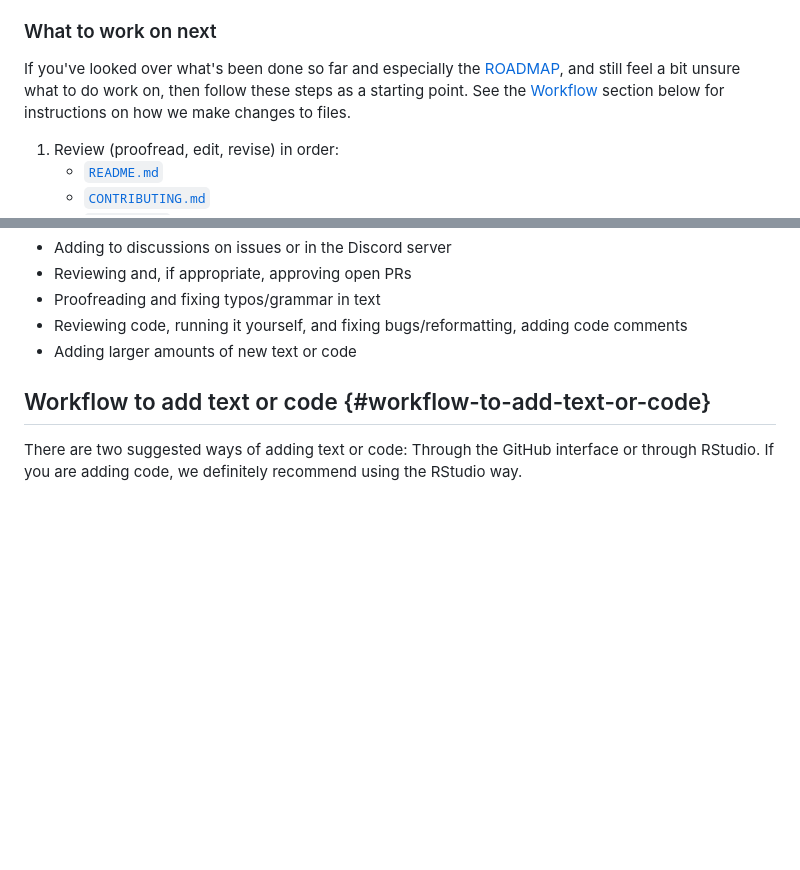
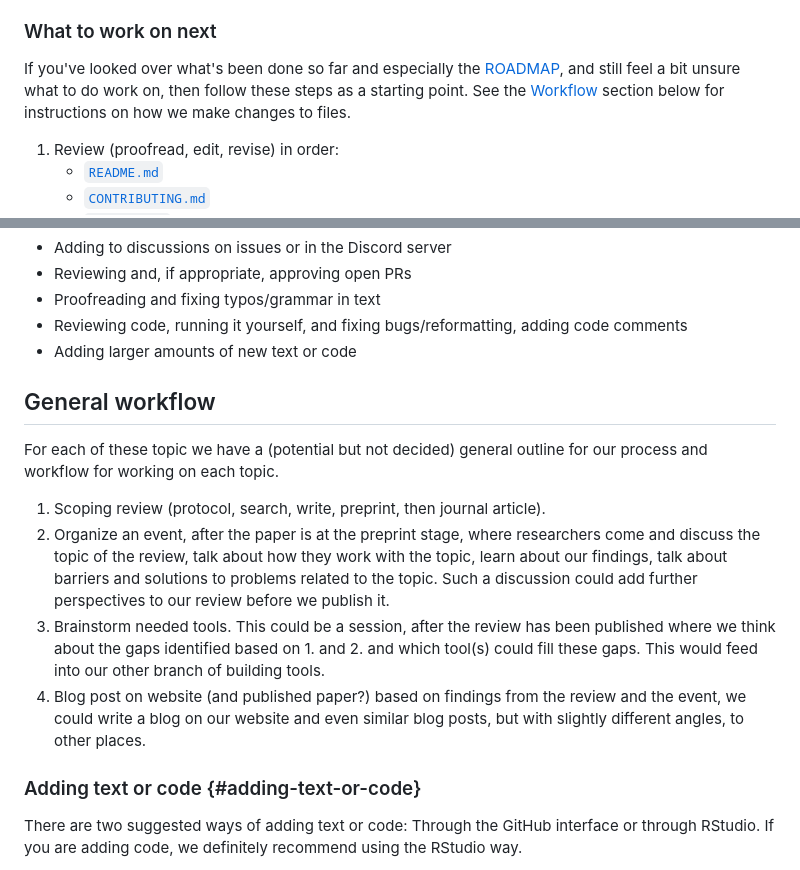
Before and after one commit to science-collective/scoping-review, a Markdown page: CONTRIBUTING.md, 2 parts joined by grey strips. Drawn GitHub-style; blank space fills up the shorter version.

Commit message:
general workflow for each scoping review

```diff
--- a/CONTRIBUTING.md
+++ b/CONTRIBUTING.md
@@ -68,8 +68,8 @@ review this documents in this order:
 If you've looked over what's been done so far and especially the
 [ROADMAP](ROADMAP.md), and still feel a bit unsure what to do work on,
 then follow these steps as a starting point. See the
-[Workflow](#workflow-to-add-text-or-code) section below for instructions
-on how we make changes to files.
+[Workflow](#adding-text-or-code) section below for instructions on how
+we make changes to files.
 
 1.  Review (proofread, edit, revise) in order:
     -   [`README.md`](README.md)
@@ -88,7 +88,29 @@ We appreciate ALL types of contributions! Contributions include:
     adding code comments
 -   Adding larger amounts of new text or code
 
-## Workflow to add text or code {#workflow-to-add-text-or-code}
+## General workflow
+
+For each of these topic we have a (potential but not decided) general
+outline for our process and workflow for working on each topic.
+
+1.  Scoping review (protocol, search, write, preprint, then journal
+    article).
+2.  Organize an event, after the paper is at the preprint stage, where
+    researchers come and discuss the topic of the review, talk about how
+    they work with the topic, learn about our findings, talk about
+    barriers and solutions to problems related to the topic. Such a
+    discussion could add further perspectives to our review before we
+    publish it.
+3.  Brainstorm needed tools. This could be a session, after the review
+    has been published where we think about the gaps identified based
+    on 1. and 2. and which tool(s) could fill these gaps. This would
+    feed into our other branch of building tools.
+4.  Blog post on website (and published paper?) based on findings from
+    the review and the event, we could write a blog on our website and
+    even similar blog posts, but with slightly different angles, to
+    other places.
+
+### Adding text or code {#adding-text-or-code}
 
 There are two suggested ways of adding text or code: Through the GitHub
 interface or through RStudio. If you are adding code, we definitely
```
